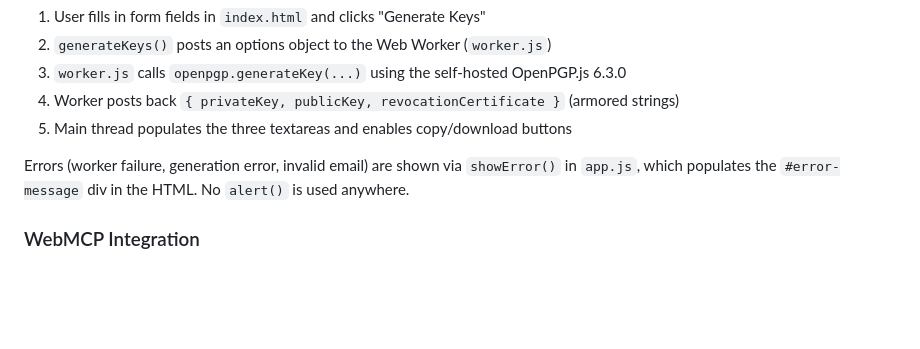
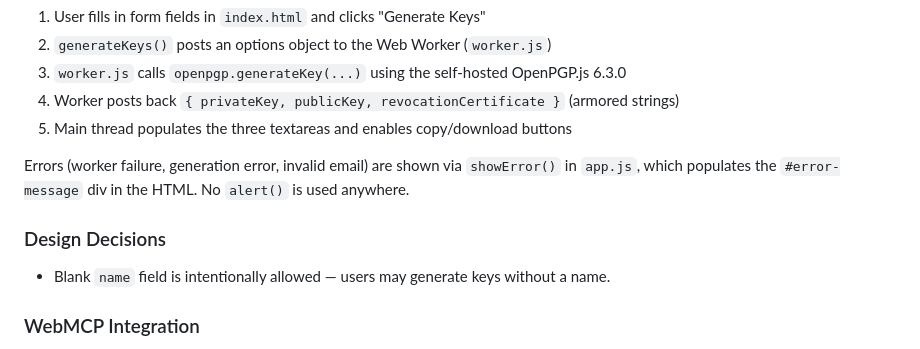
Before and after one commit to athanasiosem/pgpkeygenerator.com, a Markdown page: CLAUDE.md, the part around the change. GitHub-like rendering; blank space fills up the shorter version.

Commit message:
Document intentional blank name field design decision.
Co-Authored-By: Claude Sonnet 4.6 <noreply@anthropic.com>

```diff
--- a/CLAUDE.md
+++ b/CLAUDE.md
@@ -42,6 +42,10 @@ The site is intentionally minimal with no framework or bundler:
 
 Errors (worker failure, generation error, invalid email) are shown via `showError()` in `app.js`, which populates the `#error-message` div in the HTML. No `alert()` is used anywhere.
 
+### Design Decisions
+
+- Blank `name` field is intentionally allowed — users may generate keys without a name.
+
 ### WebMCP Integration
 
 `app.js` registers a `generate_pgp_keys` MCP tool via `navigator.modelContext` (Chrome Canary WebMCP API). The tool populates the form UI and calls `generateKeys()`, then resolves a Promise via `_mcpPendingResolve`/`_mcpPendingReject` when the worker responds. The registration is guarded so it silently does nothing on unsupported browsers.
```
